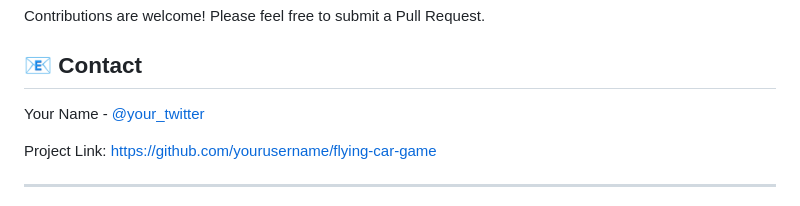
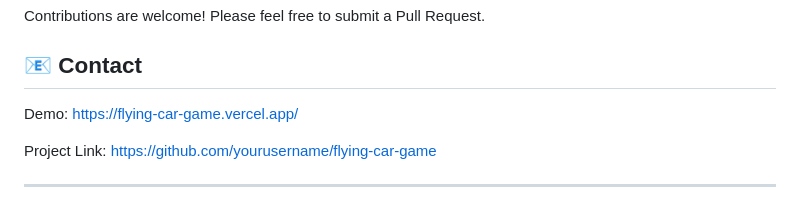
Before and after one commit to Meowmerry/Flying-Car-Game-ThreeJs-RubyOnRails, a Markdown page: README.md, the part around the change. Drawn GitHub-style.

```diff
--- a/README.md
+++ b/README.md
@@ -107,7 +107,7 @@ Contributions are welcome! Please feel free to submit a Pull Request.
 
 ## 📧 Contact
 
-Your Name - [@your_twitter](https://twitter.com/your_twitter)
+Demo: https://flying-car-game.vercel.app/
 
 Project Link: [https://github.com/yourusername/flying-car-game](https://github.com/yourusername/flying-car-game)
 
```
